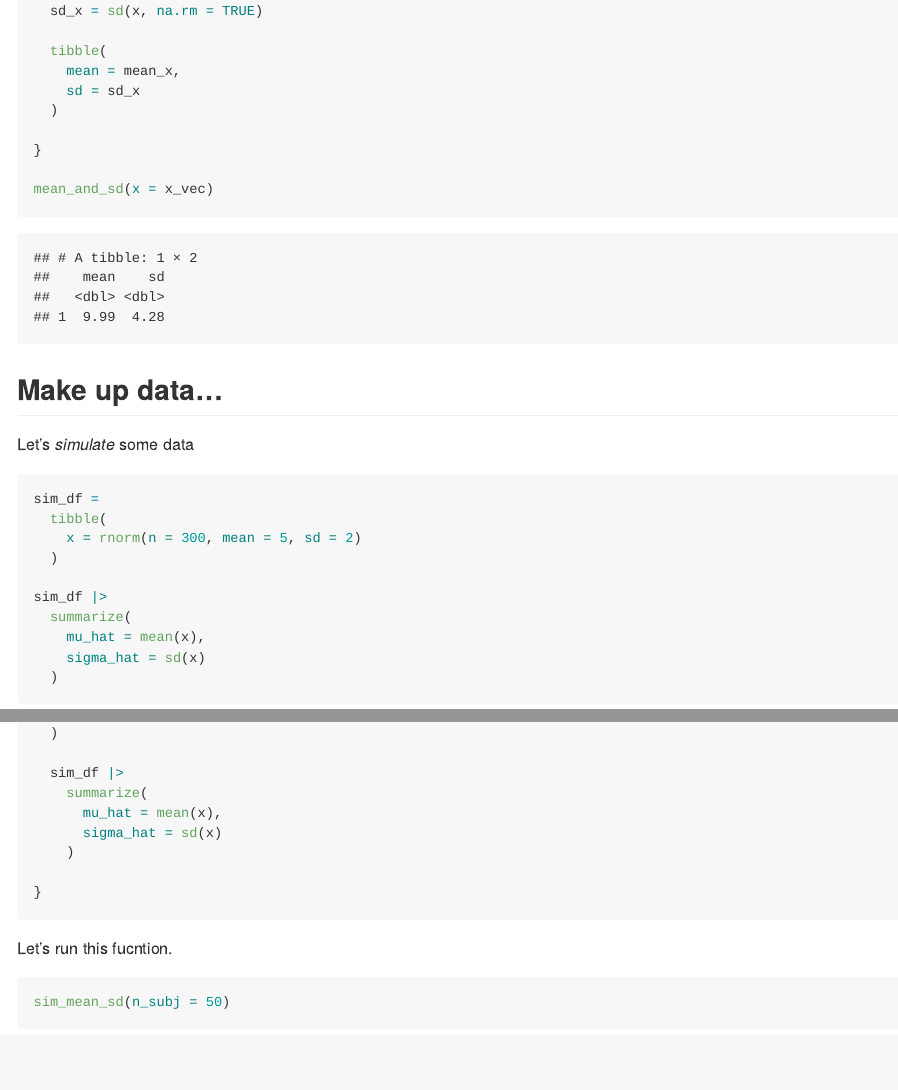
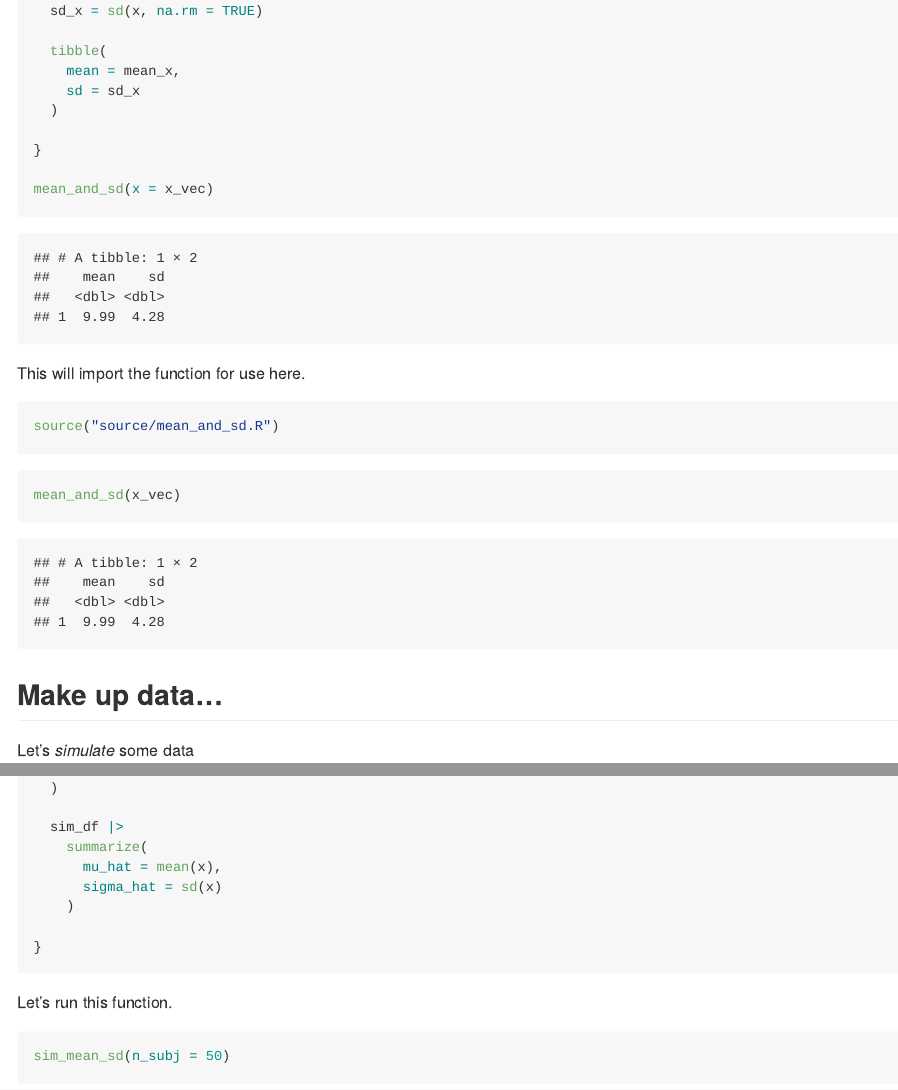
Before and after one commit to kimiafaroughi/iteration, an R Markdown document (writing_functions.Rmd): the page in a window 1100 px wide, from 3350 px down, and a second part further down, joined at a grey line. Rendered offline with R 4.5, knitr and Pandoc, with nearby package versions; code that draws random numbers runs with fixed seeds of ours; some code elsewhere in the file could not run offline; long lines of code are wrapped.

Commit message:
catching up

````diff
--- /dev/null
+++ b/source/mean_and_sd.R
@@ -0,0 +1,29 @@
+#' mean_and_sd
+#'
+#' Takes a numeric input vector and computes the mean and sd
+#'
+#' @param x the input vector (must be numeric with 5 or more elements)
+#'
+#' @returns a dataframe containing the mean and sd of x
+#'
+mean_and_sd = function(x) {
+
+  if (!is.numeric(x)) {
+    stop("The input x should be numeric")
+  }
+
+  if (length(x) < 5) {
+    stop("Only compute mean and sd when the input has 5 or more numbers")
+  }
+
+  mean_x = mean(x, na.rm = TRUE)
+  sd_x = sd(x, na.rm = TRUE)
+
+  tibble(
+    mean = mean_x,
+    sd = sd_x
+  )
+
+}
+
+mean_and_sd(x = x_vec)
--- a/writing_functions.Rmd
+++ b/writing_functions.Rmd
@@ -103,6 +103,16 @@ mean_and_sd = function(x) {
 mean_and_sd(x = x_vec)
 ```
 
+This will import the function for use here.
+
+```{r}
+source("source/mean_and_sd.R")
+```
+
+```{r}
+mean_and_sd(x_vec)
+```
+
 ## Make up data...
 
 Let's *simulate* some data
@@ -147,7 +157,7 @@ sim_mean_sd = function(n_subj, mu = 3, sigma = 2) {
 }
 ```
 
-Let's run this fucntion.
+Let's run this function.
 
 ```{r}
 sim_mean_sd(n_subj = 50)
````
Also changed, not shown: 1 other file.
